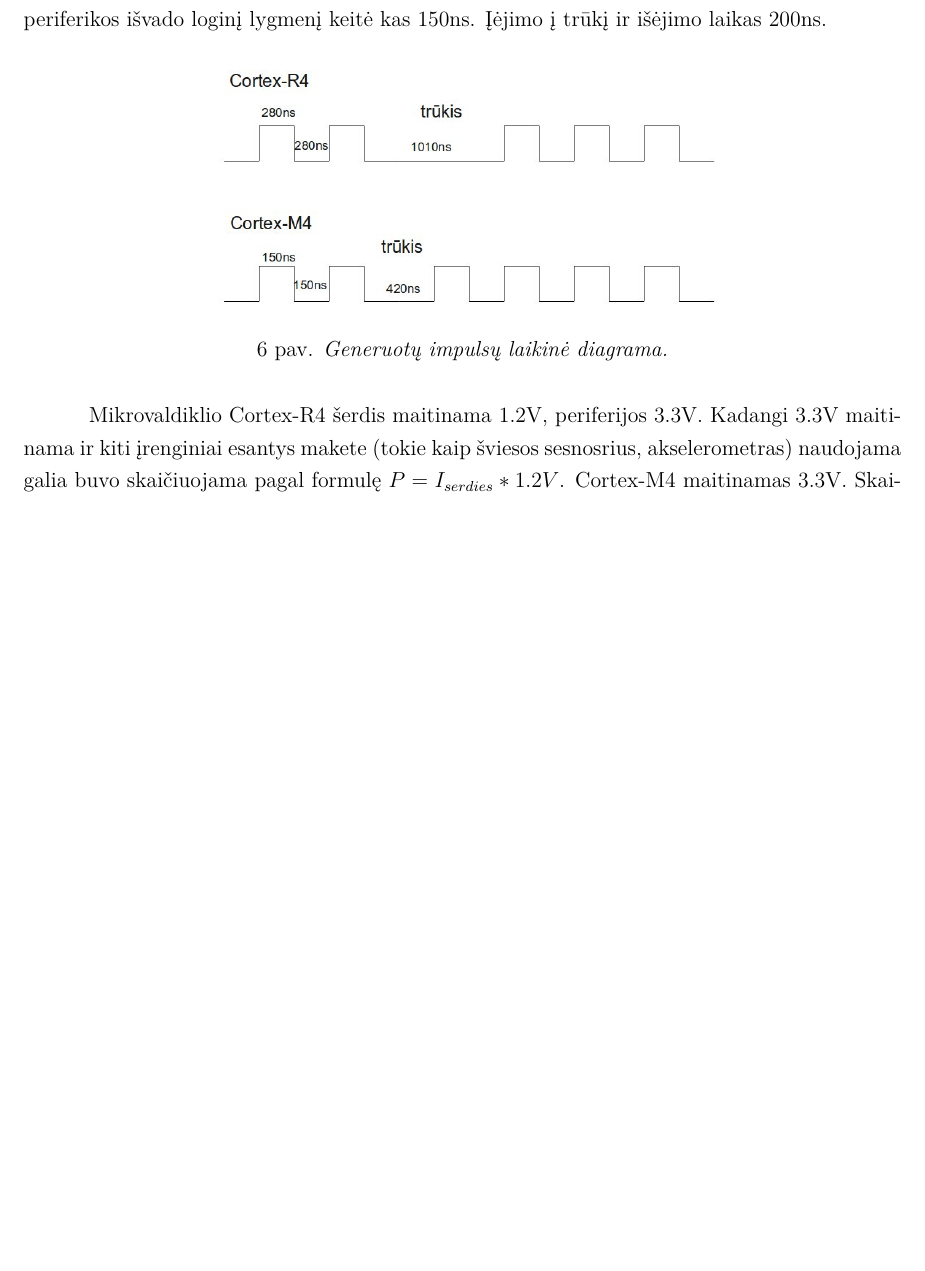
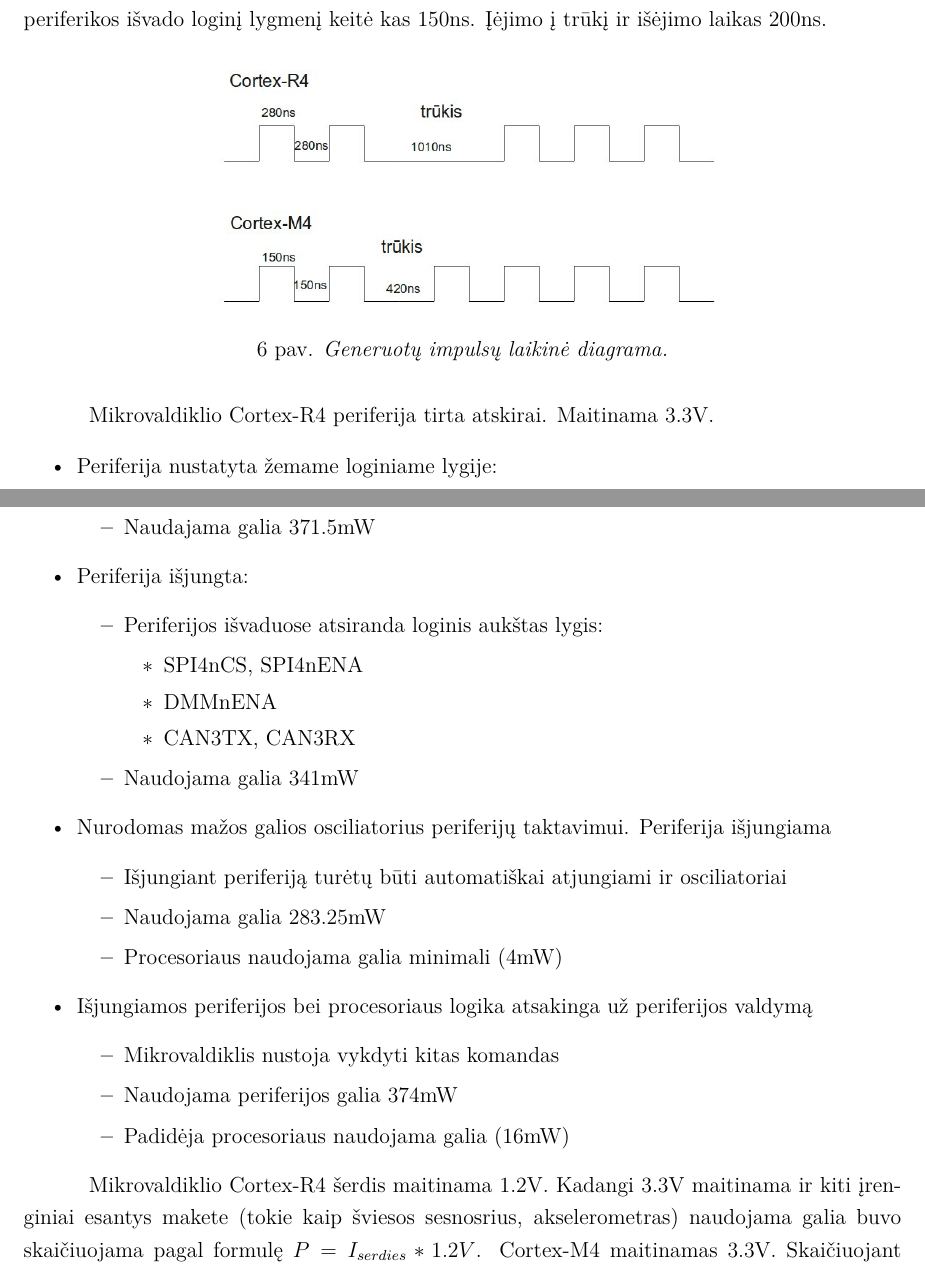
Before and after one commit to kurmis/bakis, a LaTeX document (Kursinis.tex): part of page 15 of 20 before the commit and two parts of pages 15 and 16 of 21 after it, the two joined at a grey line, cut so that both start at the same text, the shorter picture padded with empty space. Compiled offline with pdfLaTeX.

Commit message:
pries pirma siuntima

```diff
--- a/Kursinis.tex
+++ b/Kursinis.tex
@@ -624,7 +624,37 @@
 \caption{Generuot\k{u} impuls\k{u} laikin\.e diagrama.}
 \label{vienas}
 \end{figure}
-Mikrovaldiklio Cortex-R4 \v{s}erdis maitinama 1.2V, periferijos 3.3V. Kadangi 3.3V maitinama ir kiti \k{i}renginiai esantys makete $($tokie kaip \v{s}viesos sesnosrius, akselerometras$)$ naudojama galia buvo skai\v{c}iuojama pagal formul\k{e} $P=I_{serdies} *1.2V$. Cortex-M4 maitinamas 3.3V. Skai\v{c}iuojant gali\k{a} daryta prielaida, kad i\v{s}jungus periferij\k{a} kit\k{u} \k{i}rengini\k{u} naudojama srov\.{e} yra apie 0mA. Cortex-M4 naudojama galia $P=I*3.3V$.
+Mikrovaldiklio Cortex-R4 periferija tirta atskirai. Maitinama 3.3V.
+\begin{itemize}
+\item Periferija nustatyta \v{z}emame loginiame lygije:
+\begin{itemize}
+\item Naudajama galia 371.5mW
+\end{itemize}
+\item Periferija i\v{s}jungta:
+\begin{itemize}
+\item Periferijos i\v{s}vaduose atsiranda loginis auk\v{s}tas lygis:
+\begin{itemize}
+\item SPI4nCS, SPI4nENA
+\item DMMnENA
+\item CAN3TX, CAN3RX
+\end{itemize}
+\item Naudojama galia 341mW
+\end{itemize}
+\item Nurodomas ma\v{z}os galios osciliatorius periferij\k{u} taktavimui. Periferija i\v{s}jungiama
+\begin{itemize}
+\item I\v{s}jungiant periferij\k{a} tur\.{e}t\k{u} b\={u}ti automati\v{s}kai atjungiami ir osciliatoriai
+\item Naudojama galia 283.25mW
+\item Procesoriaus naudojama galia minimali (4mW)
+\end{itemize}
+\item I\v{s}jungiamos periferijos bei procesoriaus logika atsakinga u\v{z} periferijos valdym\k{a}
+\begin{itemize}
+\item Mikrovaldiklis nustoja vykdyti kitas komandas
+\item Naudojama periferijos galia 374mW
+\item Padid\.{e}ja procesoriaus naudojama galia (16mW)
+\end{itemize}
+\end{itemize}
+
+Mikrovaldiklio Cortex-R4 \v{s}erdis maitinama 1.2V. Kadangi 3.3V maitinama ir kiti \k{i}renginiai esantys makete $($tokie kaip \v{s}viesos sesnosrius, akselerometras$)$ naudojama galia buvo skai\v{c}iuojama pagal formul\k{e} $P=I_{serdies} *1.2V$. Cortex-M4 maitinamas 3.3V. Skai\v{c}iuojant gali\k{a} daryta prielaida, kad i\v{s}jungus periferij\k{a} kit\k{u} \k{i}rengini\k{u} naudojama srov\.{e} yra apie 0mA. Cortex-M4 naudojama galia $P=I*3.3V$.
 %--------------------%
 \begin{figure}[H] %--< nustatymai kur bus paveiksliukas h - kaip tekste, t - puslapio virsuje, b - puslapio apacioje, H - tiksliai kaip tekste, p - atskiram paveiksleliu pslapy >--%
 \centering %--< lygiavimas >--%
```
Also changed, not shown: Kursinis.pdf, pav/modes.jpg, Kursinis.tex (2 more changed lines), 3 other files.
